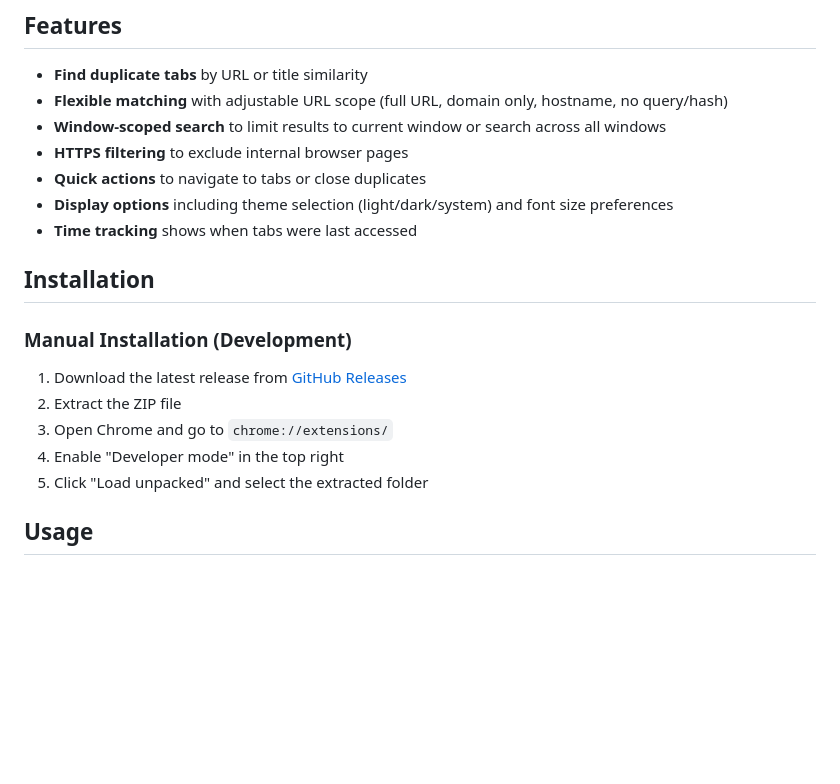
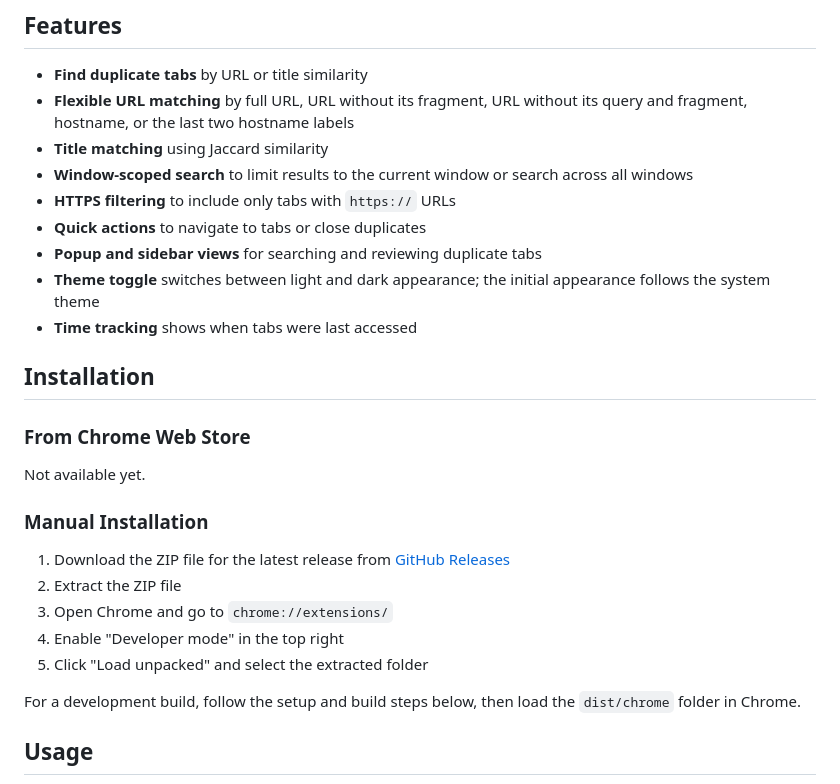
Before and after one commit to jzer7/tab-a-mole, a Markdown page: README.md, the part around one of its changes. Rendered like a GitHub page; blank space fills up the shorter version.

```diff
--- a/README.md
+++ b/README.md
@@ -7,22 +7,35 @@ Tab-a-mole is a Chrome extension that helps you find and manage duplicate tabs.
 ## Features
 
 - **Find duplicate tabs** by URL or title similarity
-- **Flexible matching** with adjustable URL scope (full URL, domain only, hostname, no query/hash)
-- **Window-scoped search** to limit results to current window or search across all windows
-- **HTTPS filtering** to exclude internal browser pages
+- **Flexible URL matching** by full URL, URL without its fragment, URL without
+  its query and fragment, hostname, or the last two hostname labels
+- **Title matching** using Jaccard similarity
+- **Window-scoped search** to limit results to the current window or search
+  across all windows
+- **HTTPS filtering** to include only tabs with `https://` URLs
 - **Quick actions** to navigate to tabs or close duplicates
-- **Display options** including theme selection (light/dark/system) and font size preferences
+- **Popup and sidebar views** for searching and reviewing duplicate tabs
+- **Theme toggle** switches between light and dark appearance; the initial
+  appearance follows the system theme
 - **Time tracking** shows when tabs were last accessed
 
 ## Installation
 
-### Manual Installation (Development)
+### From Chrome Web Store
 
-1. Download the latest release from [GitHub Releases](https://github.com/jzer7/tab-a-mole/releases)
+Not available yet.
+
+### Manual Installation
+
+1. Download the ZIP file for the latest release from
+   [GitHub Releases](https://github.com/jzer7/tab-a-mole/releases)
 2. Extract the ZIP file
 3. Open Chrome and go to `chrome://extensions/`
 4. Enable "Developer mode" in the top right
 5. Click "Load unpacked" and select the extracted folder
 
+For a development build, follow the setup and build steps below, then load the
+`dist/chrome` folder in Chrome.
+
 ## Usage
 
```
Also changed, not shown: other parts of README.md (+65 -27 lines), docs/images/screenshot-results-constraint.png (added), docs/images/screenshot-results-exact.png (added), docs/images/screenshot-results.png (deleted), docs/images/screenshot-search.png.
